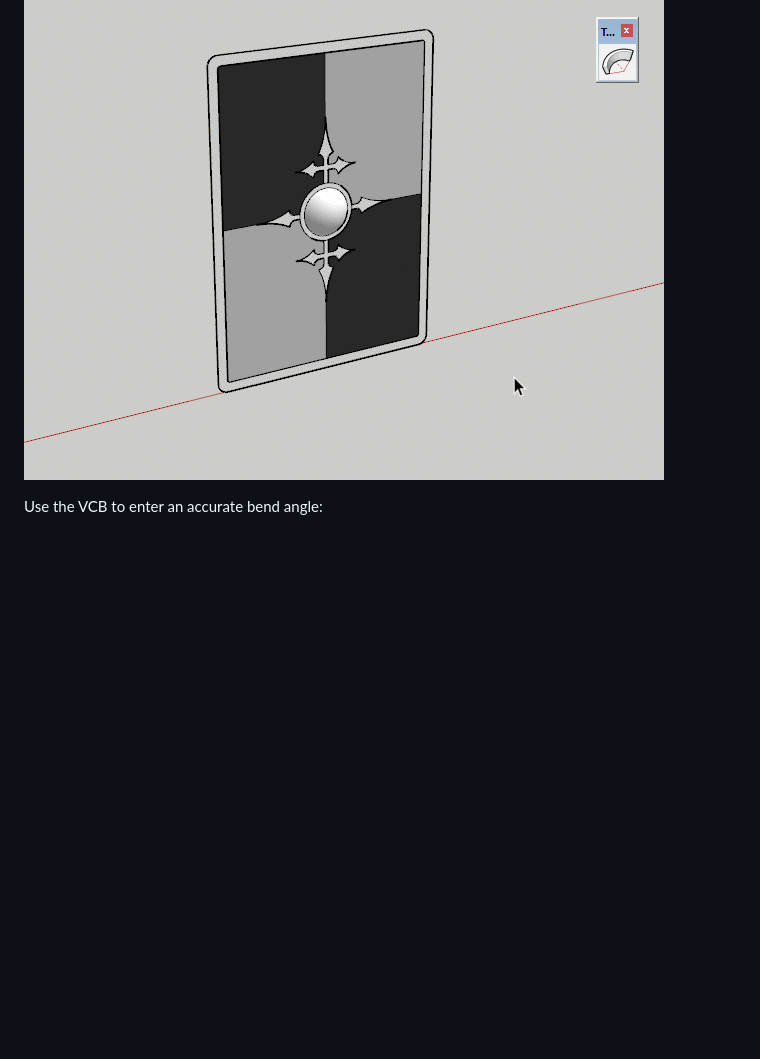
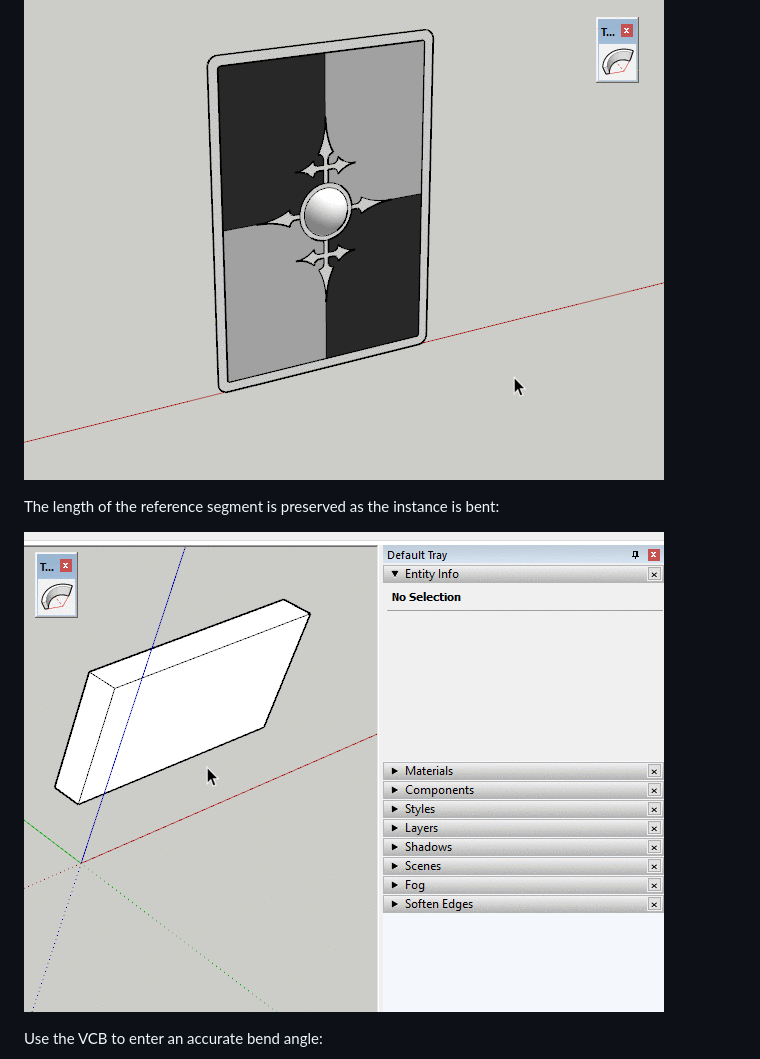
Before and after one commit to thomthom/true-bend, a Markdown page: README.md, the part around the change. Drawn GitHub-style; pictures changed too: docs/TrueBendPreserveLength.gif (added); blank space fills up the shorter version.

```diff
--- a/README.md
+++ b/README.md
@@ -5,6 +5,10 @@ SketchUp extension allowing you to bend instances to a given degree or radius, p
 ## Example Usage
 
 ![](docs/TrueBendDemo01.gif)
+
+The length of the reference segment is preserved as the instance is bent:
+
+![](docs/TrueBendPreserveLength.gif)
 
 Use the VCB to enter an accurate bend angle:
 
```
